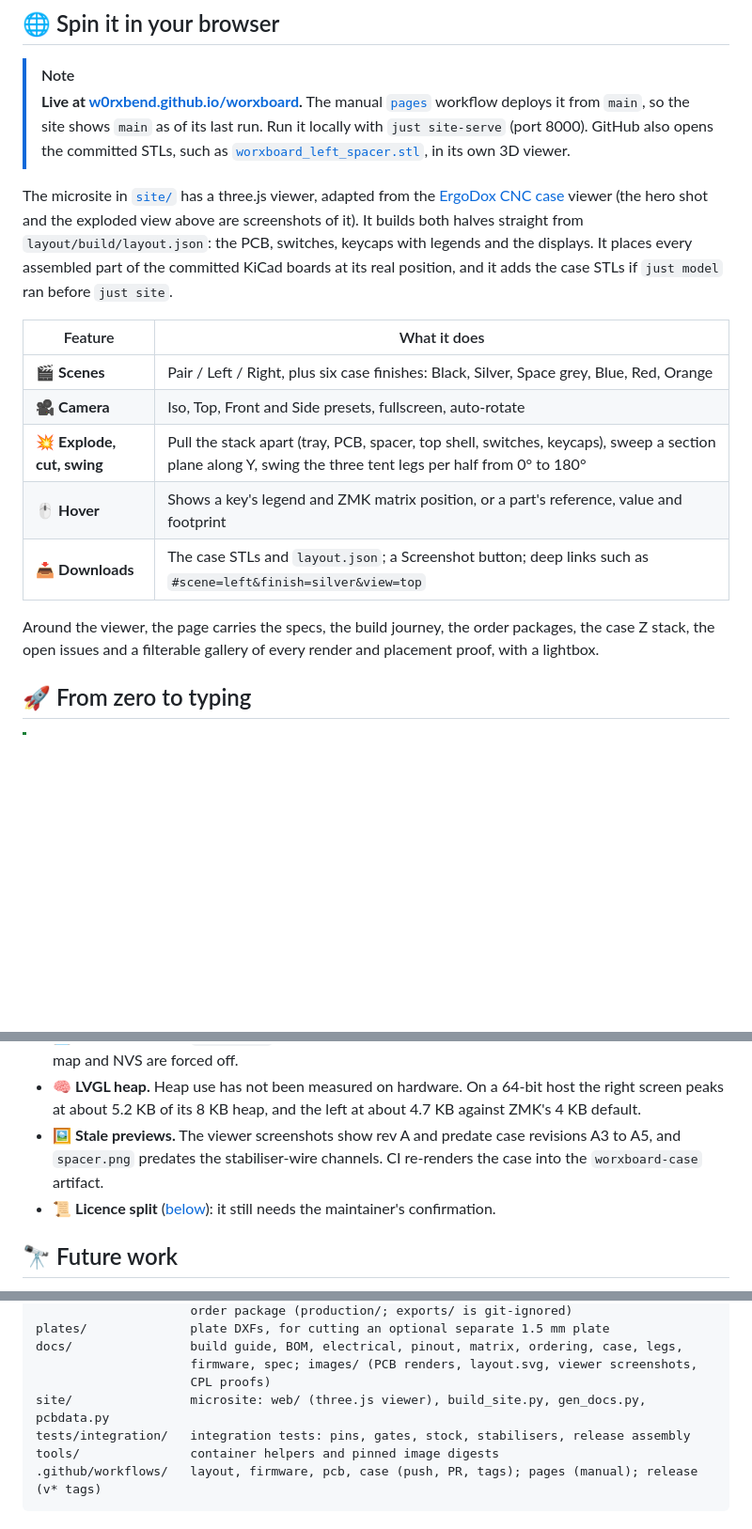
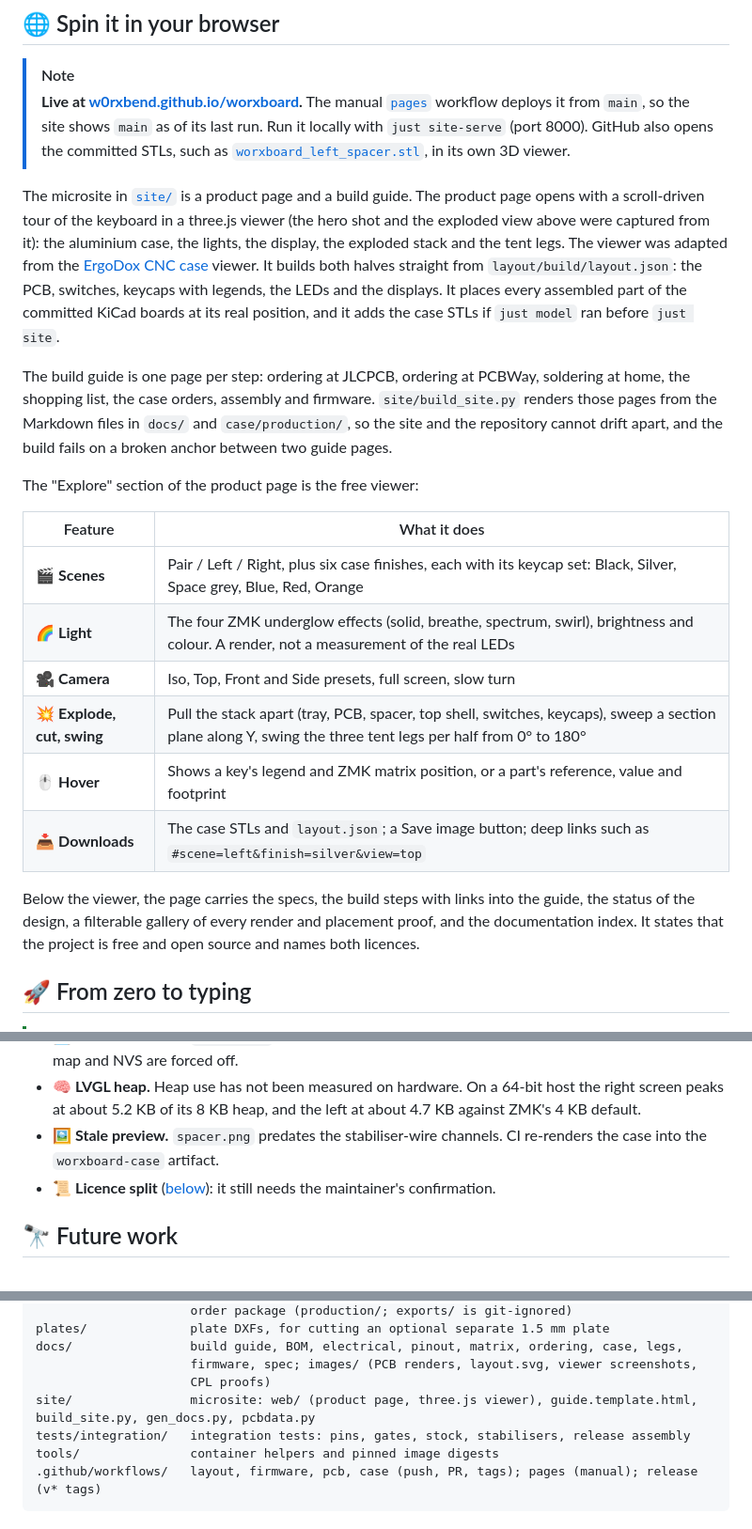
Before and after one commit to w0rxbend/worxboard, a Markdown page: README.md, 3 parts joined by grey strips. Shown at 94% size. GitHub-like rendering; folded sections open; blank space fills up the shorter version.

```diff
--- a/README.md
+++ b/README.md
@@ -253,17 +253,22 @@ Each layer has 74 bindings, in the order 12 / 14 / 12 / 14 / 10 and then the 12
 > [!NOTE]
 > **Live at [w0rxbend.github.io/worxboard](https://w0rxbend.github.io/worxboard/).** The manual [`pages`](.github/workflows/pages.yml) workflow deploys it from `main`, so the site shows `main` as of its last run. Run it locally with `just site-serve` (port 8000). GitHub also opens the committed STLs, such as [`worxboard_left_spacer.stl`](case/production/jlc3dp/worxboard_left_spacer.stl), in its own 3D viewer.
 
-The microsite in [`site/`](site/) has a three.js viewer, adapted from the [ErgoDox CNC case](https://github.com/w0rxbend/ergodox) viewer (the hero shot and the exploded view above are screenshots of it). It builds both halves straight from `layout/build/layout.json`: the PCB, switches, keycaps with legends and the displays. It places every assembled part of the committed KiCad boards at its real position, and it adds the case STLs if `just model` ran before `just site`.
+The microsite in [`site/`](site/) is a product page and a build guide. The product page opens with a scroll-driven tour of the keyboard in a three.js viewer (the hero shot and the exploded view above were captured from it): the aluminium case, the lights, the display, the exploded stack and the tent legs. The viewer was adapted from the [ErgoDox CNC case](https://github.com/w0rxbend/ergodox) viewer. It builds both halves straight from `layout/build/layout.json`: the PCB, switches, keycaps with legends, the LEDs and the displays. It places every assembled part of the committed KiCad boards at its real position, and it adds the case STLs if `just model` ran before `just site`.
+
+The build guide is one page per step: ordering at JLCPCB, ordering at PCBWay, soldering at home, the shopping list, the case orders, assembly and firmware. `site/build_site.py` renders those pages from the Markdown files in `docs/` and `case/production/`, so the site and the repository cannot drift apart, and the build fails on a broken anchor between two guide pages.
+
+The "Explore" section of the product page is the free viewer:
 
 | Feature | What it does |
 |---|---|
-| 🎬 **Scenes** | Pair / Left / Right, plus six case finishes: Black, Silver, Space grey, Blue, Red, Orange |
-| 🎥 **Camera** | Iso, Top, Front and Side presets, fullscreen, auto-rotate |
+| 🎬 **Scenes** | Pair / Left / Right, plus six case finishes, each with its keycap set: Black, Silver, Space grey, Blue, Red, Orange |
+| 🌈 **Light** | The four ZMK underglow effects (solid, breathe, spectrum, swirl), brightness and colour. A render, not a measurement of the real LEDs |
+| 🎥 **Camera** | Iso, Top, Front and Side presets, full screen, slow turn |
 | 💥 **Explode, cut, swing** | Pull the stack apart (tray, PCB, spacer, top shell, switches, keycaps), sweep a section plane along Y, swing the three tent legs per half from 0° to 180° |
 | 🖱️ **Hover** | Shows a key's legend and ZMK matrix position, or a part's reference, value and footprint |
-| 📥 **Downloads** | The case STLs and `layout.json`; a Screenshot button; deep links such as `#scene=left&finish=silver&view=top` |
+| 📥 **Downloads** | The case STLs and `layout.json`; a Save image button; deep links such as `#scene=left&finish=silver&view=top` |
 
-Around the viewer, the page carries the specs, the build journey, the order packages, the case Z stack, the open issues and a filterable gallery of every render and placement proof, with a lightbox.
+Below the viewer, the page carries the specs, the build steps with links into the guide, the status of the design, a filterable gallery of every render and placement proof, and the documentation index. It states that the project is free and open source and names both licences.
 
 ## 🚀 From zero to typing
 
@@ -636,7 +641,7 @@ The layout, firmware, pcb and case workflows run on every push to `main`, on pul
 - 🐳 **Build image.** The firmware builds in `zmkfirmware/zmk-build-arm:stable` at the digest in `tools/images.lock`; Zephyr comes from ZMK's branch ref `v4.1.0+zmk-fixes`, which can move.
 - 💾 **RP2350A target** (`worxboard2`): settings, the RGB state included, do not persist, because the flash map and NVS are forced off.
 - 🧠 **LVGL heap.** Heap use has not been measured on hardware. On a 64-bit host the right screen peaks at about 5.2 KB of its 8 KB heap, and the left at about 4.7 KB against ZMK's 4 KB default.
-- 🖼️ **Stale previews.** The viewer screenshots show rev A and predate case revisions A3 to A5, and `spacer.png` predates the stabiliser-wire channels. CI re-renders the case into the `worxboard-case` artifact.
+- 🖼️ **Stale preview.** `spacer.png` predates the stabiliser-wire channels. CI re-renders the case into the `worxboard-case` artifact.
 - 📜 **Licence split** ([below](#-license)): it still needs the maintainer's confirmation.
 
 ## 🔭 Future work
@@ -668,7 +673,7 @@ plates/              plate DXFs, for cutting an optional separate 1.5 mm plate
 docs/                build guide, BOM, electrical, pinout, matrix, ordering, case, legs,
                      firmware, spec; images/ (PCB renders, layout.svg, viewer screenshots,
                      CPL proofs)
-site/                microsite: web/ (three.js viewer), build_site.py, gen_docs.py, pcbdata.py
+site/                microsite: web/ (product page, three.js viewer), guide.template.html, build_site.py, gen_docs.py, pcbdata.py
 tests/integration/   integration tests: pins, gates, stock, stabilisers, release assembly
 tools/               container helpers and pinned image digests
 .github/workflows/   layout, firmware, pcb, case (push, PR, tags); pages (manual); release (v* tags)
```
Also changed, not shown: other parts of README.md (+4 -3 lines), CHANGELOG.md (+8 -0 lines), docs/images/site-viewer-exploded.png, docs/images/site-viewer.png, 10 other files.
